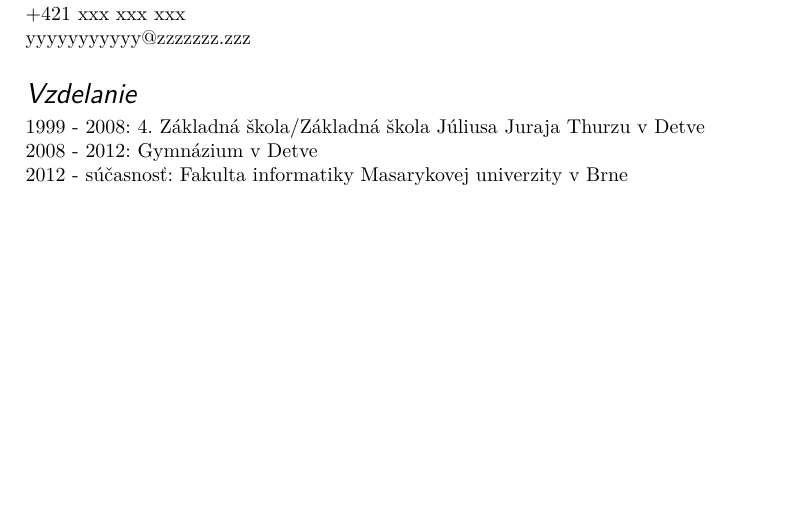
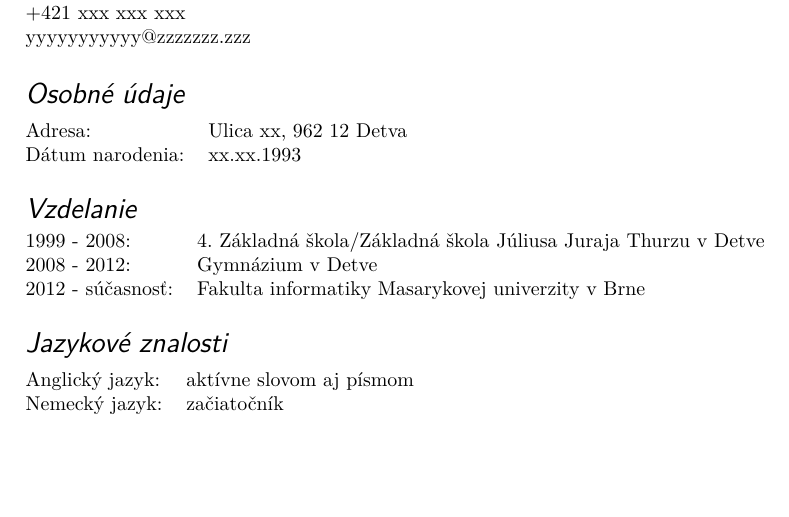
Before and after one commit to RichardKalinec/PB029-document1, a LaTeX document (Document.tex): part of the page, cut so that both start at the same text. Compiled offline with pdfLaTeX.

Commit message:
Reformatted title, tabularized text formatting, added personal information and language skills

```diff
--- a/Document.tex
+++ b/Document.tex
@@ -4,6 +4,7 @@
 \usepackage{lmodern}
 \usepackage[utf8]{inputenc}
 \usepackage[a4paper, left=2.5cm, right=2.5cm, top=2.5cm, bottom=2.5cm]{geometry}
+\usepackage{changepage}
 
 \begin{document}
 \begin{center}
@@ -25,13 +27,47 @@
 \bigskip
 
 \Large
+\textit{\textsf{Osobné údaje\\}}
+\normalsize
+\smallskip
+
+\begin{adjustwidth}{-6pt}{}
+\begin{tabular}{l l}
+	Adresa: & Ulica xx, 962 12 Detva \\
+	Dátum narodenia: & xx.xx.1993
+\end{tabular}
+\end{adjustwidth}
+
+\bigskip
+
+\Large
 \textit{\textsf{Vzdelanie\\}}
 \normalsize
 
 \smallskip
 
-1999 - 2008: 4. Základná škola/Základná škola Júliusa Juraja Thurzu v Detve\\
-2008 - 2012: Gymnázium v Detve\\
-2012 - súčasnosť: Fakulta informatiky Masarykovej univerzity v Brne\\
+\begin{adjustwidth}{-6pt}{}
+\begin{tabular}{l l}
+	1999 - 2008: & 4. Základná škola/Základná škola Júliusa Juraja Thurzu v Detve\\
+	2008 - 2012: & Gymnázium v Detve\\
+	2012 - súčasnosť: & Fakulta informatiky Masarykovej univerzity v Brne\\
+\end{tabular}
+\end{adjustwidth}
+
+\bigskip
+
+\Large
+\textit{\textsf{Jazykové znalosti\\}}
+\normalsize
+
+\smallskip
+
+\begin{adjustwidth}{-6pt}{}
+\begin{tabular}{l l}
+Anglický jazyk: & aktívne slovom aj písmom \\
+Nemecký jazyk: & začiatočník
+\end{tabular}
+\end{adjustwidth}
+
 \end{flushleft}
 \end{document}
```
Also changed, not shown: Document.pdf, Document.tex (3 more changed lines), 2 other files.
